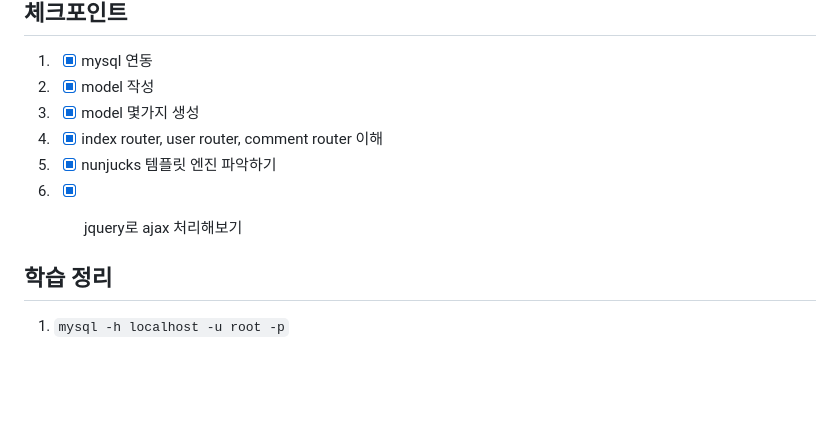
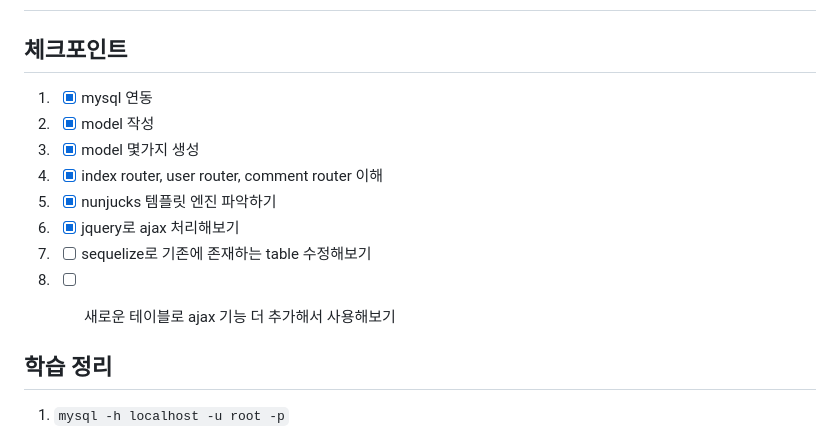
Before and after one commit to h9661/learn-sequalize, a Markdown page: README.md, the part around the change. GitHub-like rendering; blank space fills up the shorter version.

```diff
--- a/README.md
+++ b/README.md
@@ -7,6 +7,8 @@
 4. - [x] index router, user router, comment router 이해
 5. - [x] nunjucks 템플릿 엔진 파악하기
 6. - [x] jquery로 ajax 처리해보기
+7. - [ ] sequelize로 기존에 존재하는 table 수정해보기
+8. - [ ] 새로운 테이블로 ajax 기능 더 추가해서 사용해보기
 
 
 
```
